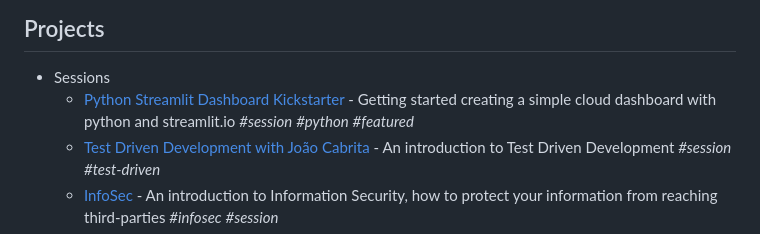
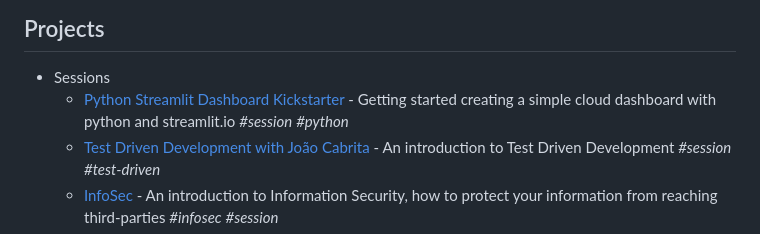
Before and after one commit to onelikeandidie/meetballs.org, a Markdown page: README.md, the part around the change. Drawn GitHub-style.

Commit message:
Removed: Last week's featured session

```diff
--- a/README.md
+++ b/README.md
@@ -57,7 +57,7 @@ with the project added to the list in the above format.
 
 - Sessions
   - [Python Streamlit Dashboard Kickstarter](https://github.com/Py-ualg/geeksessions-streamlit) - Getting started
-    creating a simple cloud dashboard with python and streamlit.io _#session_ _#python_ _#featured_
+    creating a simple cloud dashboard with python and streamlit.io _#session_ _#python_
   - [Test Driven Development with João Cabrita](https://fb.me/e/4qrMfGPPL) - An
     introduction to Test Driven Development _#session_ _#test-driven_
   - [InfoSec](https://www.facebook.com/events/3775335509421509/) - An introduction to Information Security,
```
